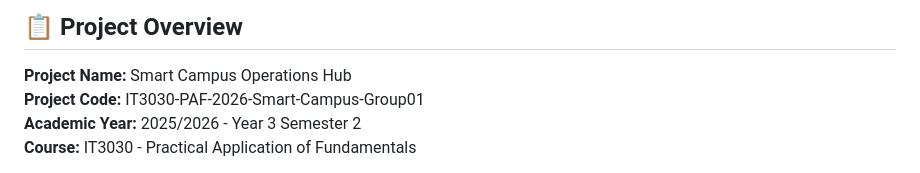
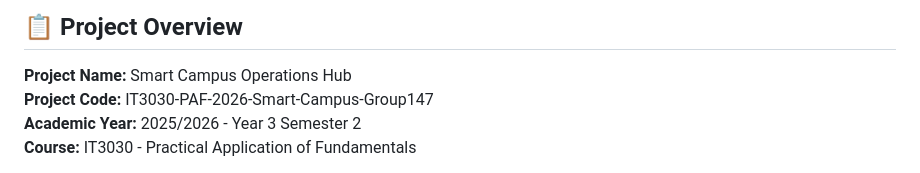
Before and after one commit to Sumudu01/it3030-paf-2026-smart-campus-group01, a Markdown page: README.md, the part around the change. Rendered like a GitHub page.

Commit message:
Update project code in README.md

```diff
--- a/README.md
+++ b/README.md
@@ -5,7 +5,7 @@ A comprehensive web-based platform for university facility and asset management,
 ## 📋 Project Overview
 
 **Project Name:** Smart Campus Operations Hub
-**Project Code:** IT3030-PAF-2026-Smart-Campus-Group01
+**Project Code:** IT3030-PAF-2026-Smart-Campus-Group147
 **Academic Year:** 2025/2026 - Year 3 Semester 2
 **Course:** IT3030 - Practical Application of Fundamentals
 
```
